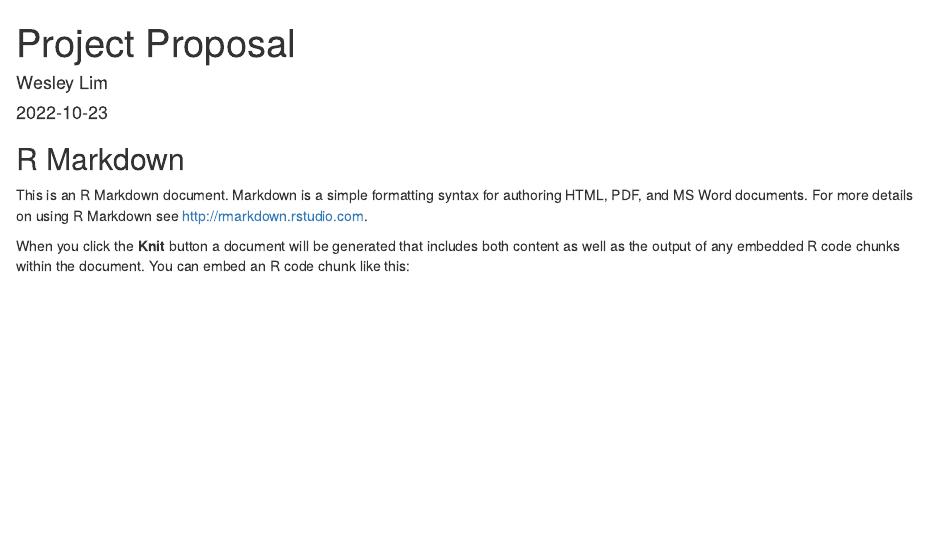
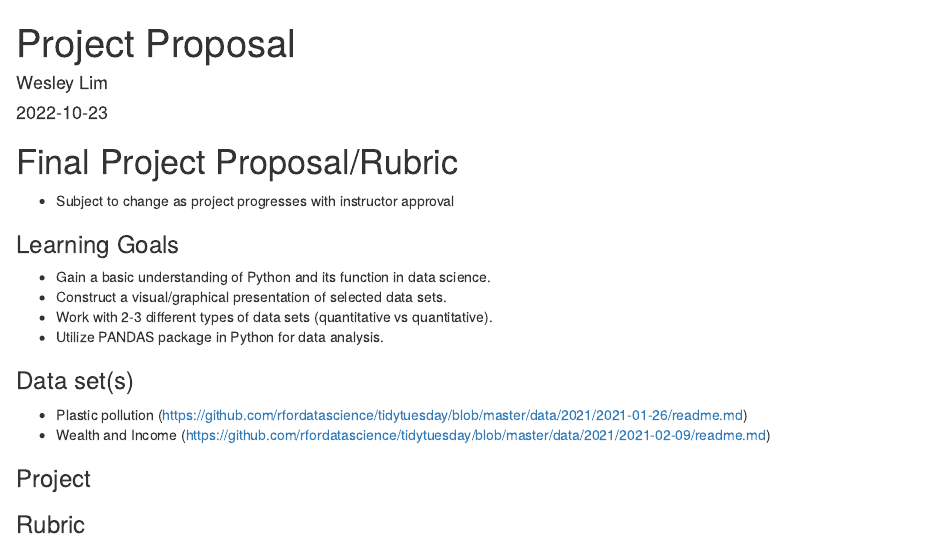
Before and after one commit to WesleyL168/BSC4456C-Final-Project, an R Markdown document (Project Proposal.Rmd): the page in a window 1100 px wide, from its top. Rendered offline with R 4.5, knitr and Pandoc, with nearby package versions.

Commit message:
updated proposal

````diff
--- a/Project Proposal.Rmd
+++ b/Project Proposal.Rmd
@@ -9,8 +9,22 @@ output: html_document
 knitr::opts_chunk$set(echo = TRUE)
 ```
 
-## R Markdown
+# Final Project Proposal/Rubric
 
-This is an R Markdown document. Markdown is a simple formatting syntax for authoring HTML, PDF, and MS Word documents. For more details on using R Markdown see <http://rmarkdown.rstudio.com>.
+-   Subject to change as project progresses with instructor approval
 
-When you click the **Knit** button a document will be generated that includes both content as well as the output of any embedded R code chunks within the document. You can embed an R code chunk like this:
+### Learning Goals
+
+-   Gain a basic understanding of Python and its function in data science.
+-   Construct a visual/graphical presentation of selected data sets.
+-   Work with 2-3 different types of data sets (quantitative vs quantitative).
+-   Utilize PANDAS package in Python for data analysis.
+
+### Data set(s)
+
+-   Plastic pollution (<https://github.com/rfordatascience/tidytuesday/blob/master/data/2021/2021-01-26/readme.md>)
+-   Wealth and Income (<https://github.com/rfordatascience/tidytuesday/blob/master/data/2021/2021-02-09/readme.md>)
+
+### Project
+
+### Rubric
````
